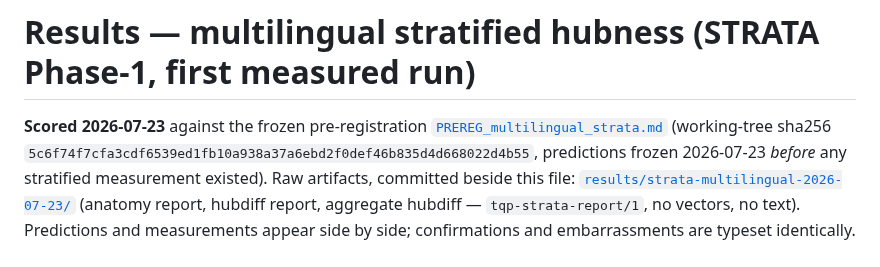
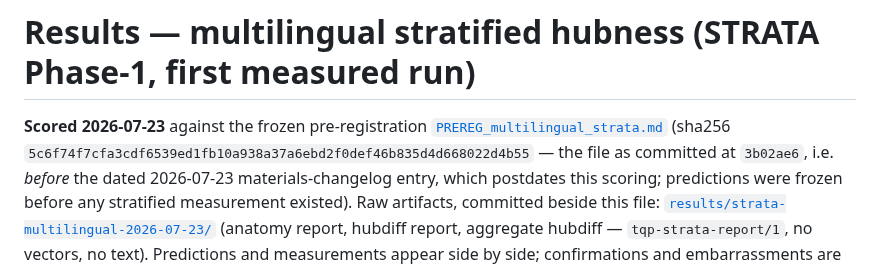
Before and after one commit to ahb-sjsu/turboquant-pro, a Markdown page: docs/RESULTS_multilingual_strata.md, the part around the change. Drawn GitHub-style.

Commit message:
docs(results): pin the prereg citation to its pre-amendment revision (3b02ae6)
Co-Authored-By: Claude Fable 5 <noreply@anthropic.com>

```diff
--- a/docs/RESULTS_multilingual_strata.md
+++ b/docs/RESULTS_multilingual_strata.md
@@ -2,9 +2,11 @@
 
 **Scored 2026-07-23** against the frozen pre-registration
 [`PREREG_multilingual_strata.md`](PREREG_multilingual_strata.md)
-(working-tree sha256
-`5c6f74f7cfa3cdf6539ed1fb10a938a37a6ebd2f0def46b835d4d668022d4b55`,
-predictions frozen 2026-07-23 *before* any stratified measurement existed).
+(sha256
+`5c6f74f7cfa3cdf6539ed1fb10a938a37a6ebd2f0def46b835d4d668022d4b55` — the
+file as committed at `3b02ae6`, i.e. *before* the dated 2026-07-23
+materials-changelog entry, which postdates this scoring; predictions were
+frozen before any stratified measurement existed).
 Raw artifacts, committed beside this file:
 [`results/strata-multilingual-2026-07-23/`](results/strata-multilingual-2026-07-23/)
 (anatomy report, hubdiff report, aggregate hubdiff — `tqp-strata-report/1`,
```
